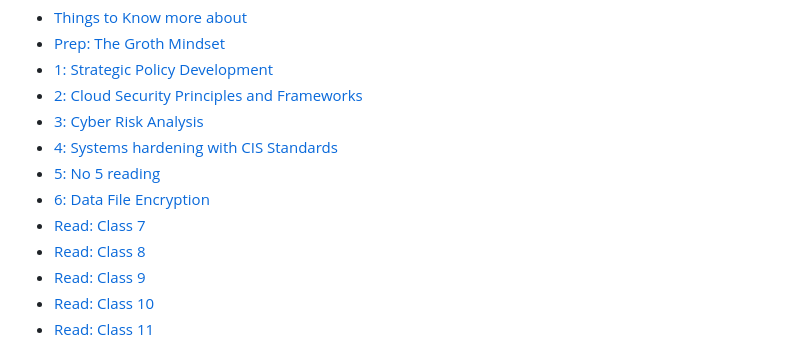
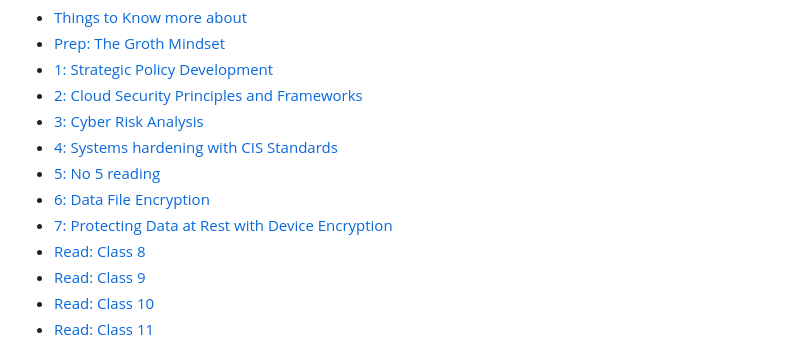
Before and after one commit to rgonzo1355/Ops-401, a Markdown page: Readings/ReadmeR.md, the part around the change. Drawn GitHub-style.

```diff
--- a/Readings/ReadmeR.md
+++ b/Readings/ReadmeR.md
@@ -8,7 +8,7 @@
 - [4: Systems hardening with CIS Standards](Read4.md)  <!-- Link to 'Read: Class 4' document -->
 - [5: No 5 reading](Read5.md)  <!-- Link to 'Read: Class 5' document -->
 - [6: Data File Encryption](Read6.md)  <!-- Link to 'Read: Class 6' document -->
-- [Read: Class 7](Read7.md)  <!-- Link to 'Read: Class 7' document -->
+- [7: Protecting Data at Rest with Device Encryption](Read7.md)  <!-- Link to 'Read: Class 7' document -->
 - [Read: Class 8](Read8.md)  <!-- Link to 'Read: Class 8' document -->
 - [Read: Class 9](Read9.md)  <!-- Link to 'Read: Class 9' document -->
 - [Read: Class 10](Read10.md)  <!-- Link to 'Read: Class 10' document -->
```
Also changed, not shown: Readings/Read7.md (+16 -0 lines).
